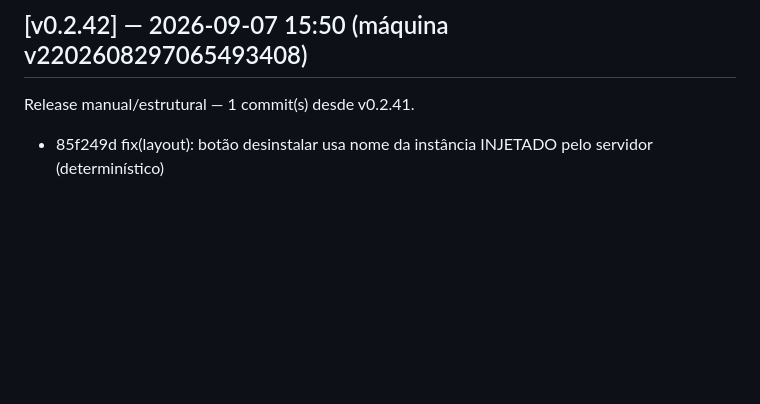
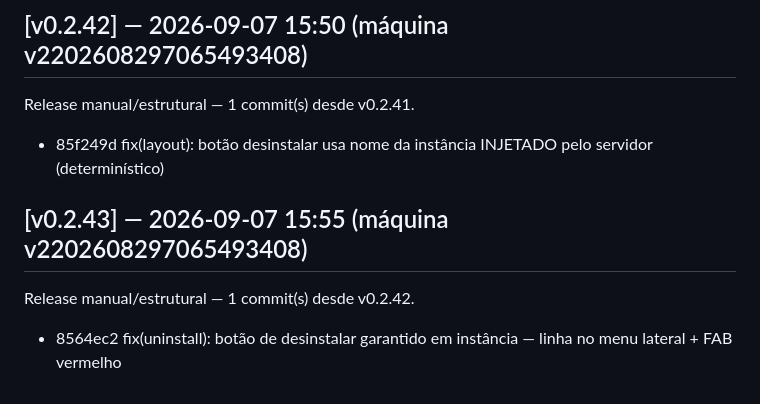
Before and after one commit to marcosmmjr2023/dsh-h-v1, a Markdown page: CHANGELOG.md, the part around the change. Rendered like a GitHub page; blank space fills up the shorter version.

Commit message:
release: v0.2.43 — 1 commit(s) desde v0.2.42

```diff
--- a/CHANGELOG.md
+++ b/CHANGELOG.md
@@ -188,3 +188,7 @@ Release manual/estrutural — 1 commit(s) desde v0.2.40.
 ## [v0.2.42] — 2026-09-07 15:50 (máquina v2202608297065493408)
 Release manual/estrutural — 1 commit(s) desde v0.2.41.
   - 85f249d fix(layout): botão desinstalar usa nome da instância INJETADO pelo servidor (determinístico)
+
+## [v0.2.43] — 2026-09-07 15:55 (máquina v2202608297065493408)
+Release manual/estrutural — 1 commit(s) desde v0.2.42.
+  - 8564ec2 fix(uninstall): botão de desinstalar garantido em instância — linha no menu lateral + FAB vermelho
```
